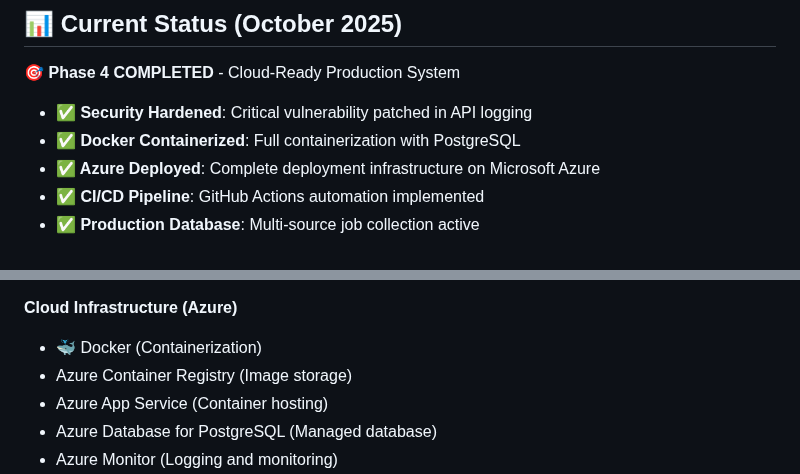
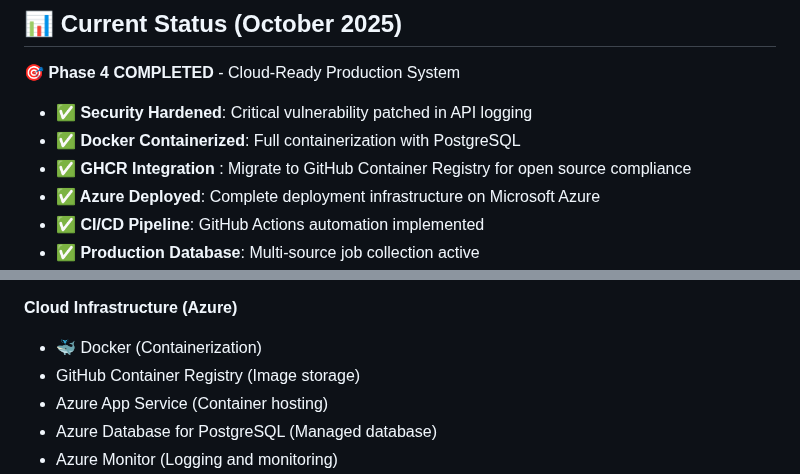
Before and after one commit to GuiDev-01/orion-jobs-ai, a Markdown page: README.md, 2 parts joined by grey strips. GitHub-like rendering.

```diff
--- a/README.md
+++ b/README.md
@@ -19,6 +20,7 @@ Transform your job search from hours of manual browsing to intelligent, automate
 🎯 **Phase 4 COMPLETED** - Cloud-Ready Production System
 - **✅ Security Hardened**: Critical vulnerability patched in API logging
 - **✅ Docker Containerized**: Full containerization with PostgreSQL
+- **✅ GHCR Integration** : Migrate to GitHub Container Registry for open source compliance
 - **✅ Azure Deployed**: Complete deployment infrastructure on Microsoft Azure
 - **✅ CI/CD Pipeline**: GitHub Actions automation implemented
 - **✅ Production Database**: Multi-source job collection active
@@ -71,7 +86,7 @@ Transform your job search from hours of manual browsing to intelligent, automate
 
 **Cloud Infrastructure (Azure)**
 - 🐳 Docker (Containerization)
-- Azure Container Registry (Image storage)
+- GitHub Container Registry (Image storage)
 - Azure App Service (Container hosting)
 - Azure Database for PostgreSQL (Managed database)
 - Azure Monitor (Logging and monitoring)
```
Also changed, not shown: other parts of README.md (+20 -4 lines).
